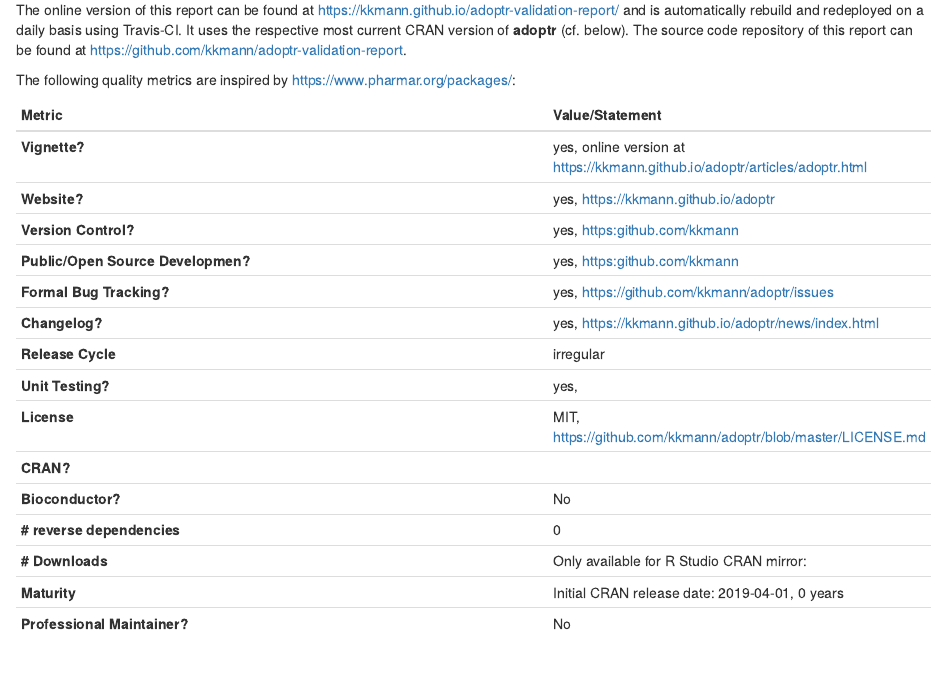
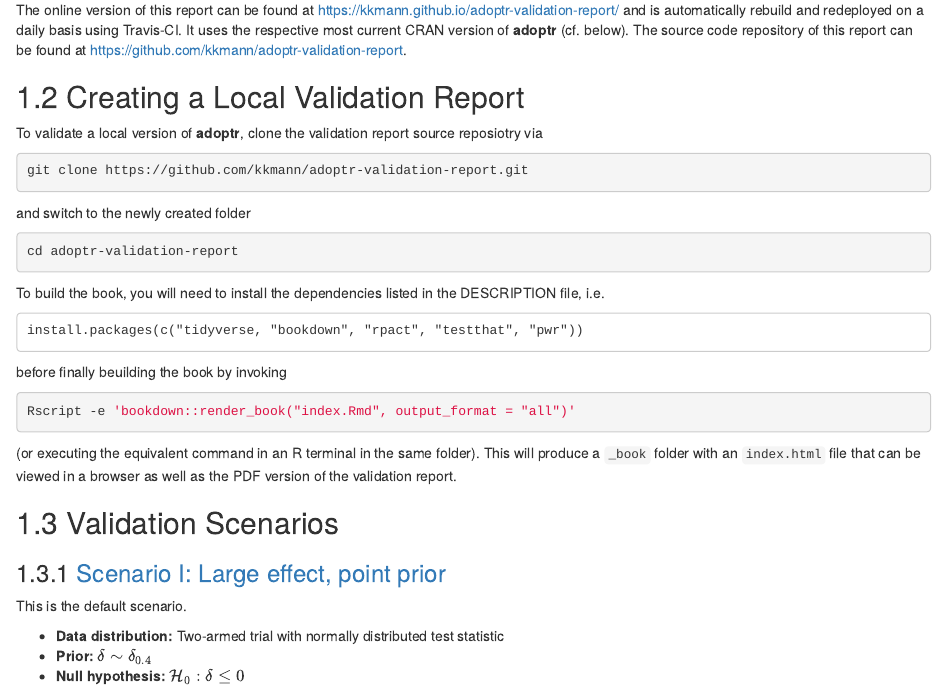
Before and after one commit to kkmann/adoptr-validation-report, an R Markdown document (index.Rmd): the page in a window 1100 px wide, from 420 px down. Rendered offline with R 4.5, knitr and Pandoc, with nearby package versions; drawn as R Markdown's standard HTML page in place of the format the file asks for; badge pictures from the web are left out.

Commit message:
Update index.Rmd

```diff
--- a/index.Rmd
+++ b/index.Rmd
@@ -65,26 +65,6 @@
 It uses the respective most current CRAN version of **adoptr** (cf. below).
 The source code repository of this report can be found at
 https://github.com/kkmann/adoptr-validation-report.
-
-The following quality metrics are inspired by https://www.pharmar.org/packages/:
-
-| **Metric**                         | **Value/Statement** |
-|:-----------------------------------|:--------------------|
-| **Vignette?**                      | yes, online version at https://kkmann.github.io/adoptr/articles/adoptr.html |
-| **Website?**                       | yes, https://kkmann.github.io/adoptr |
-| **Version Control?**               | yes, https:github.com/kkmann |
-| **Public/Open Source Developmen?** | yes, https:github.com/kkmann |
-| **Formal Bug Tracking?**           | yes, https://github.com/kkmann/adoptr/issues |
-| **Changelog?**                     | yes, https://kkmann.github.io/adoptr/news/index.html |
-| **Release Cycle**                  | irregular |
-| **Unit Testing?**                  | yes, [![codecov](https://codecov.io/gh/kkmann/adoptr/branch/master/graph/badge.svg)](https://codecov.io/gh/kkmann/adoptr) |
-| **License**                        | MIT, https://github.com/kkmann/adoptr/blob/master/LICENSE.md |
-| **CRAN?**                          | [![CRAN status](https://www.r-pkg.org/badges/version/adoptr)](https://cran.r-project.org/package=adoptr) |
-| **Bioconductor?**                  | No |
-| **# reverse dependencies**         | 0 |
-| **# Downloads**                    | Only available for R Studio CRAN mirror: [![R Studio CRAN monthly downloads](http://cranlogs.r-pkg.org/badges/last-month/adoptr?color=green)](https://cran.r-project.org/package=adoptr) |
-| **Maturity**                       | Initial CRAN release date: 2019-04-01, `r round(as.numeric(difftime(Sys.Date(), "2019-04-01", units = "days"))/365.25, 2)` years |
-| **Professional Maintainer?**       | No |
 
 
 
```
